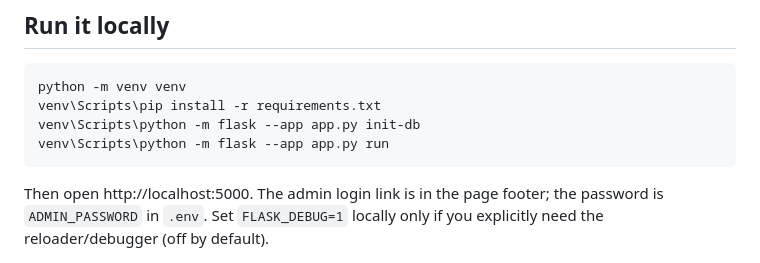
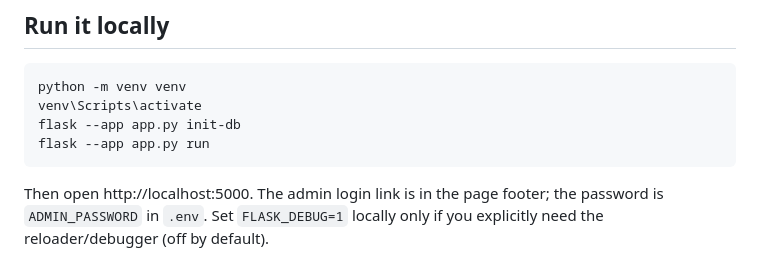
Before and after one commit to MJensen03/pushin-pizza, a Markdown page: README.md, the part around the change. Drawn GitHub-style.

Commit message:
Updated readme to simplify windows commands

````diff
--- a/README.md
+++ b/README.md
@@ -8,9 +8,9 @@ and payment happens at pickup. Flask + SQLite.
 
 ```
 python -m venv venv
-venv\Scripts\pip install -r requirements.txt
-venv\Scripts\python -m flask --app app.py init-db
-venv\Scripts\python -m flask --app app.py run
+venv\Scripts\activate
+flask --app app.py init-db
+flask --app app.py run
 ```
 
 Then open http://localhost:5000. The admin login link is in the page footer;
````
